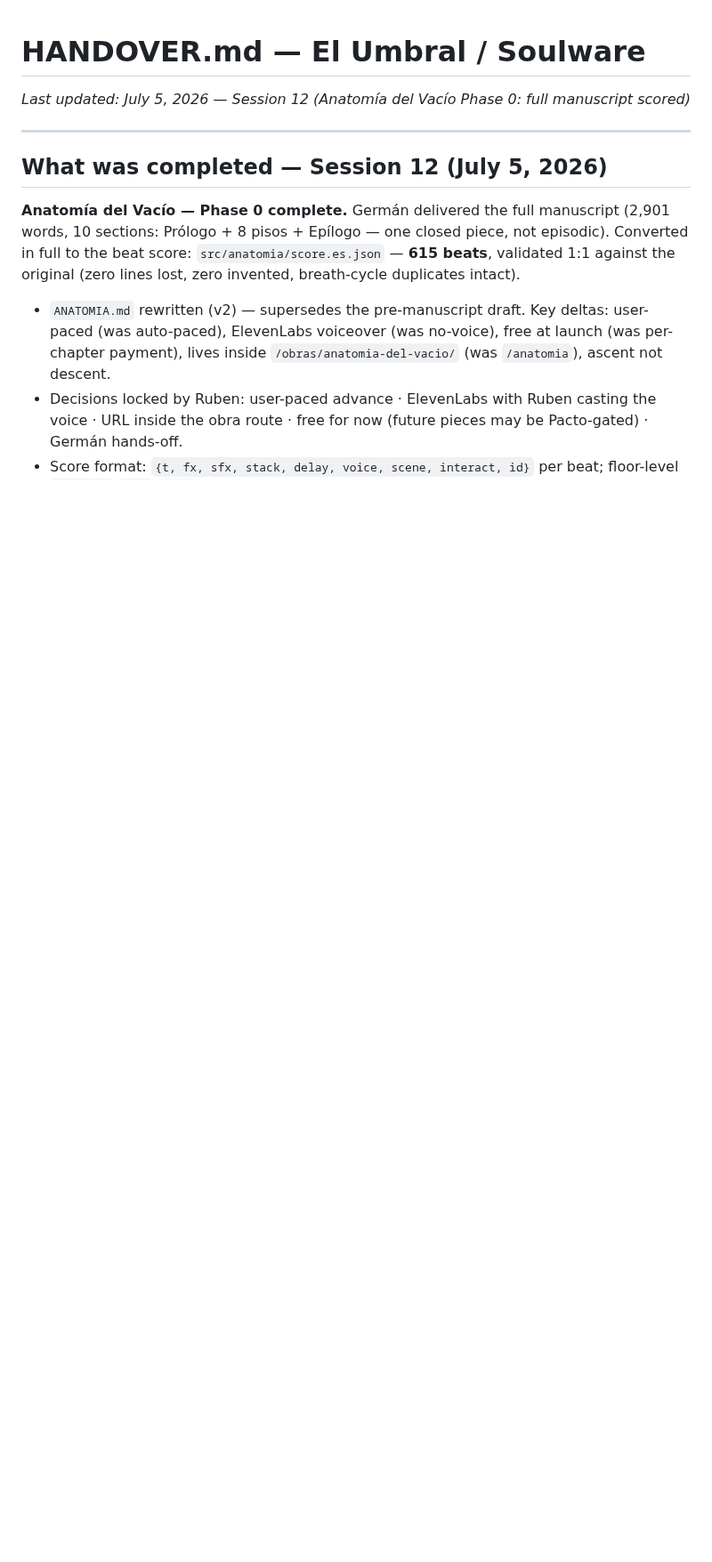
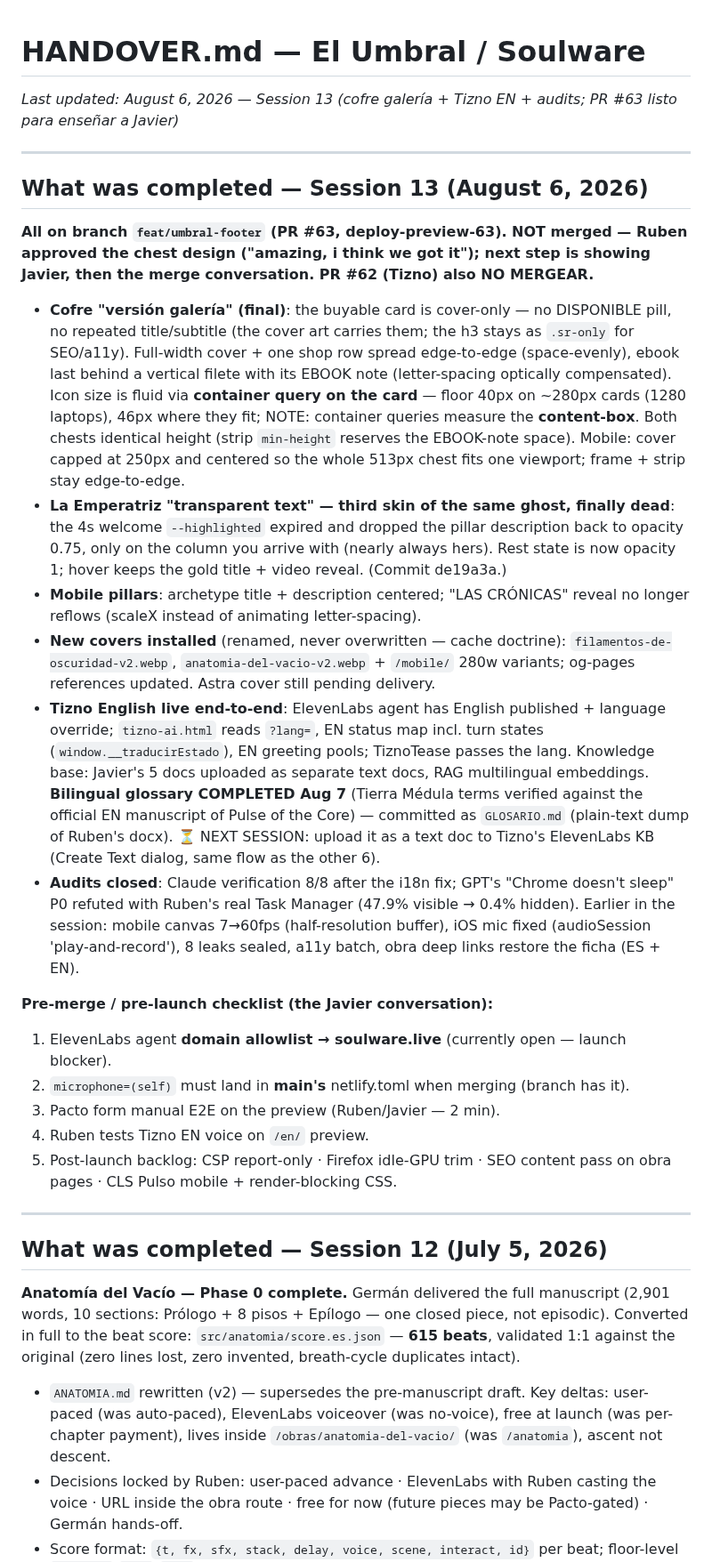
Before and after one commit to GoldsmitH2097/el-umbral, a Markdown page: HANDOVER.md, the part around the change. Shown at 89% size. Rendered like a GitHub page; blank space fills up the shorter version.

```diff
--- a/HANDOVER.md
+++ b/HANDOVER.md
@@ -1,5 +1,51 @@
 # HANDOVER.md — El Umbral / Soulware
-*Last updated: July 5, 2026 — Session 12 (Anatomía del Vacío Phase 0: full manuscript scored)*
+*Last updated: August 6, 2026 — Session 13 (cofre galería + Tizno EN + audits; PR #63 listo para enseñar a Javier)*
+
+---
+
+## What was completed — Session 13 (August 6, 2026)
+
+**All on branch `feat/umbral-footer` (PR #63, deploy-preview-63). NOT merged — Ruben approved the chest design ("amazing, i think we got it"); next step is showing Javier, then the merge conversation. PR #62 (Tizno) also NO MERGEAR.**
+
+- **Cofre "versión galería" (final)**: the buyable card is cover-only — no DISPONIBLE
+  pill, no repeated title/subtitle (the cover art carries them; the h3 stays as
+  `.sr-only` for SEO/a11y). Full-width cover + one shop row spread edge-to-edge
+  (space-evenly), ebook last behind a vertical filete with its EBOOK note
+  (letter-spacing optically compensated). Icon size is fluid via **container query on
+  the card** — floor 40px on ~280px cards (1280 laptops), 46px where they fit; NOTE:
+  container queries measure the **content-box**. Both chests identical height (strip
+  `min-height` reserves the EBOOK-note space). Mobile: cover capped at 250px and
+  centered so the whole 513px chest fits one viewport; frame + strip stay edge-to-edge.
+- **La Emperatriz "transparent text" — third skin of the same ghost, finally dead**:
+  the 4s welcome `--highlighted` expired and dropped the pillar description back to
+  opacity 0.75, only on the column you arrive with (nearly always hers). Rest state is
+  now opacity 1; hover keeps the gold title + video reveal. (Commit de19a3a.)
+- **Mobile pillars**: archetype title + description centered; "LAS CRÓNICAS" reveal no
+  longer reflows (scaleX instead of animating letter-spacing).
+- **New covers installed** (renamed, never overwritten — cache doctrine):
+  `filamentos-de-oscuridad-v2.webp`, `anatomia-del-vacio-v2.webp` + `/mobile/` 280w
+  variants; og-pages references updated. Astra cover still pending delivery.
+- **Tizno English live end-to-end**: ElevenLabs agent has English published + language
+  override; `tizno-ai.html` reads `?lang=`, EN status map incl. turn states
+  (`window.__traducirEstado`), EN greeting pools; TiznoTease passes the lang.
+  Knowledge base: Javier's 5 docs uploaded as separate text docs, RAG multilingual
+  embeddings. **Bilingual glossary COMPLETED Aug 7** (Tierra Médula terms verified
+  against the official EN manuscript of Pulse of the Core) — committed as
+  `GLOSARIO.md` (plain-text dump of Ruben's docx). ⏳ NEXT SESSION: upload it as a
+  text doc to Tizno's ElevenLabs KB (Create Text dialog, same flow as the other 6).
+- **Audits closed**: Claude verification 8/8 after the i18n fix; GPT's "Chrome doesn't
+  sleep" P0 refuted with Ruben's real Task Manager (47.9% visible → 0.4% hidden).
+  Earlier in the session: mobile canvas 7→60fps (half-resolution buffer), iOS mic fixed
+  (audioSession 'play-and-record'), 8 leaks sealed, a11y batch, obra deep links restore
+  the ficha (ES + EN).
+
+**Pre-merge / pre-launch checklist (the Javier conversation):**
+1. ElevenLabs agent **domain allowlist → soulware.live** (currently open — launch blocker).
+2. `microphone=(self)` must land in **main's** netlify.toml when merging (branch has it).
+3. Pacto form manual E2E on the preview (Ruben/Javier — 2 min).
+4. Ruben tests Tizno EN voice on `/en/` preview.
+5. Post-launch backlog: CSP report-only · Firefox idle-GPU trim · SEO content pass on
+   obra pages · CLS Pulso mobile + render-blocking CSS.
 
 ---
 
```
Also changed, not shown: GLOSARIO.md (added, +201 -0 lines).
